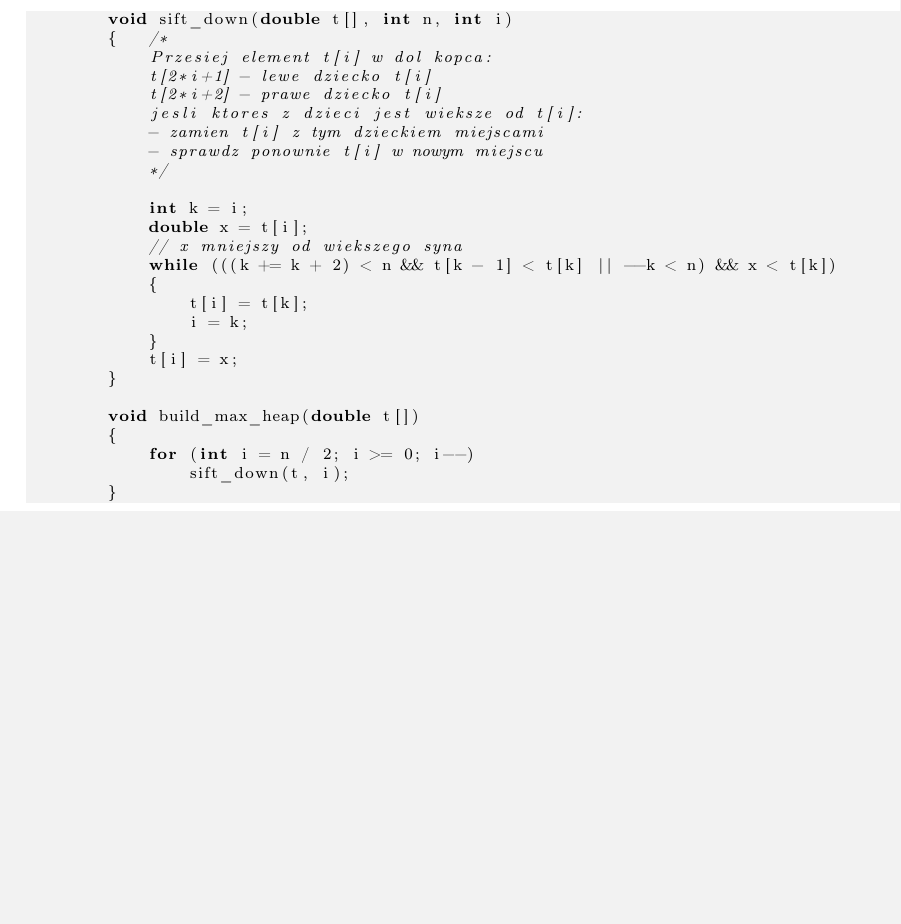
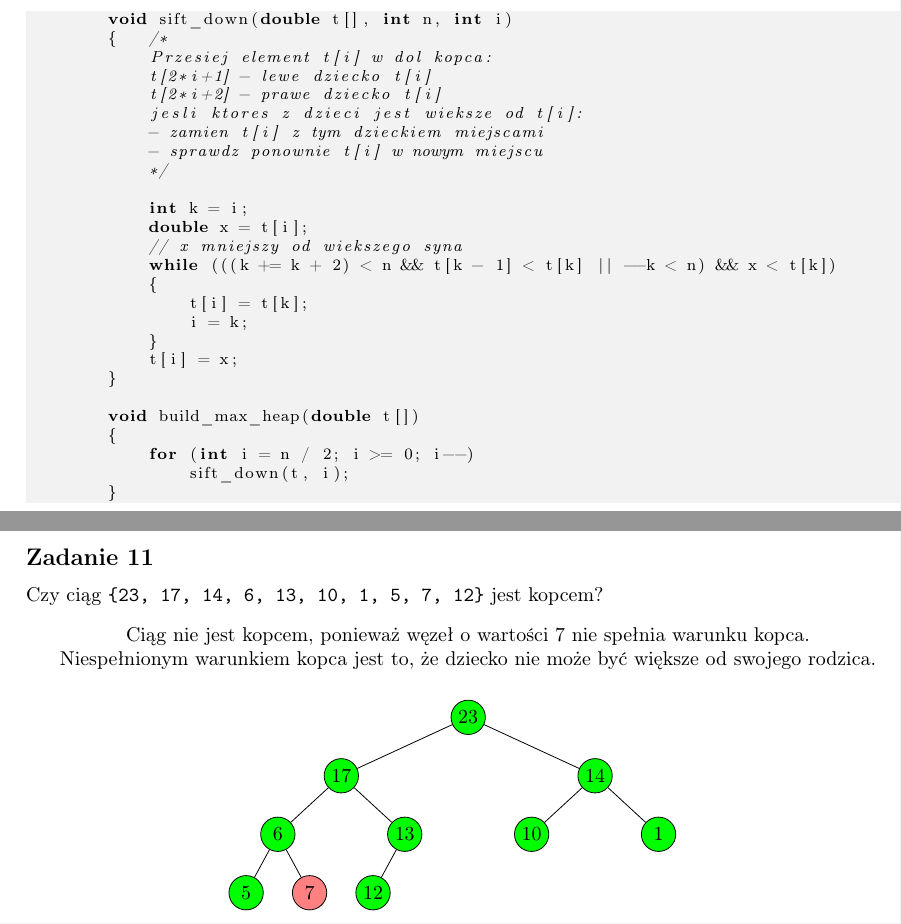
Before and after one commit to xzqvac/Algorithms-and-Data-Structures, a LaTeX document (Revision-List#1/theoreticall-revision.tex): part of page 3 of 3 before the commit and two parts of pages 3 and 4 of 4 after it, the two joined at a grey line, cut so that both start at the same text, the shorter picture padded with empty space. Compiled offline with pdfLaTeX.

Commit message:
Proof that it is not a heap

```diff
--- a/Revision-List#1/theoreticall-revision.tex
+++ b/Revision-List#1/theoreticall-revision.tex
@@ -182,4 +182,38 @@
         }
     \end{lstlisting}
 
+    \pagebreak
+    \subsection*{Zadanie 11}
+    Czy ciąg \verb+{23, 17, 14, 6, 13, 10, 1, 5, 7, 12}+ jest kopcem?
+    \begin{center}
+        Ciąg nie jest kopcem, ponieważ węzeł o wartości 7 nie spełnia warunku kopca. \\
+        Niespełnionym warunkiem kopca jest to, że dziecko nie może być większe od swojego rodzica. \\
+        \vspace{5mm}
+
+        \begin{forest}
+            for tree={circle, draw, minimum size=4ex, inner sep=1pt, s sep=5mm, anchor=south, fill=green}
+            [23
+                [17
+                    [6
+                        [5]
+                        [7, fill=red!50]
+                    ]
+                    [13 [12]
+                        [, no edge, draw=none, fill=none]
+                    ]
+                ]
+                [14
+                    [10
+                        [, no edge, draw=none, fill=none]
+                        [, no edge, draw=none, fill=none]
+                    ]
+                    [1
+                        [, no edge, draw=none, fill=none]
+                        [, no edge, draw=none, fill=none]
+                    ]
+                ]
+            ]
+        \end{forest}
+    \end{center}
+
 \end{document}
```
Also changed, not shown: Revision-List#1/theoreticall-revision.pdf.
